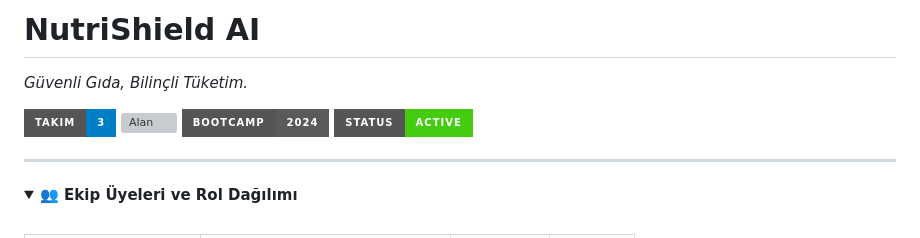
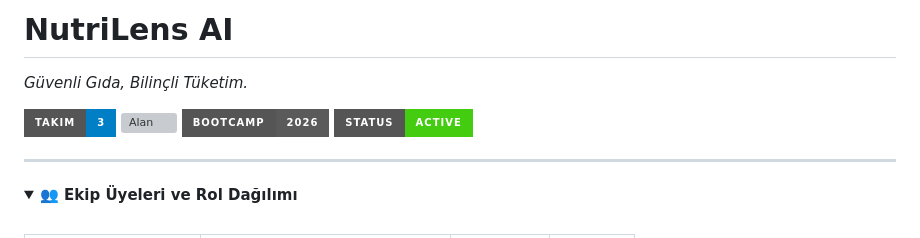
Before and after one commit to UnalPilavci/YZTA_BOOTCAMP_TEAM3, a Markdown page: README.md, the part around the change. GitHub-like rendering; folded sections open; badges without logos; grey boxes are pictures that could not be loaded.

```diff
--- a/README.md
+++ b/README.md
@@ -1,10 +1,10 @@
-# NutriShield AI
+# NutriLens AI
 
 *Güvenli Gıda, Bilinçli Tüketim.*
 
 ![Takım](https://img.shields.io/badge/Takım-3-007EC6?style=for-the-badge)
 ![Alan](https://img.shields.io/badge/Alan-No--Code_%2F_Low--Code-007EC6?style=for-the-badge)
-![Bootcamp](https://img.shields.io/badge/Bootcamp-2024-5a5a5a?style=for-the-badge)
+![Bootcamp](https://img.shields.io/badge/Bootcamp-2026-5a5a5a?style=for-the-badge)
 ![Status](https://img.shields.io/badge/Status-Active-brightgreen?style=for-the-badge)
 
 ---
```
